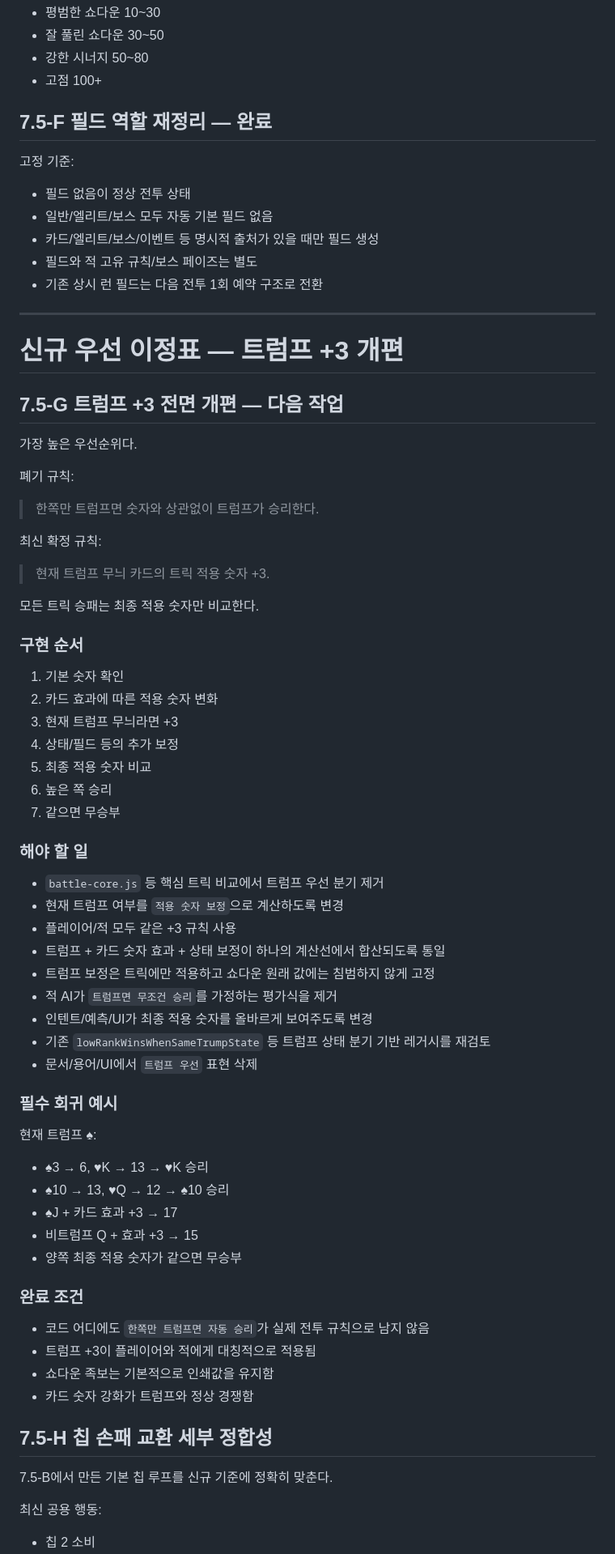
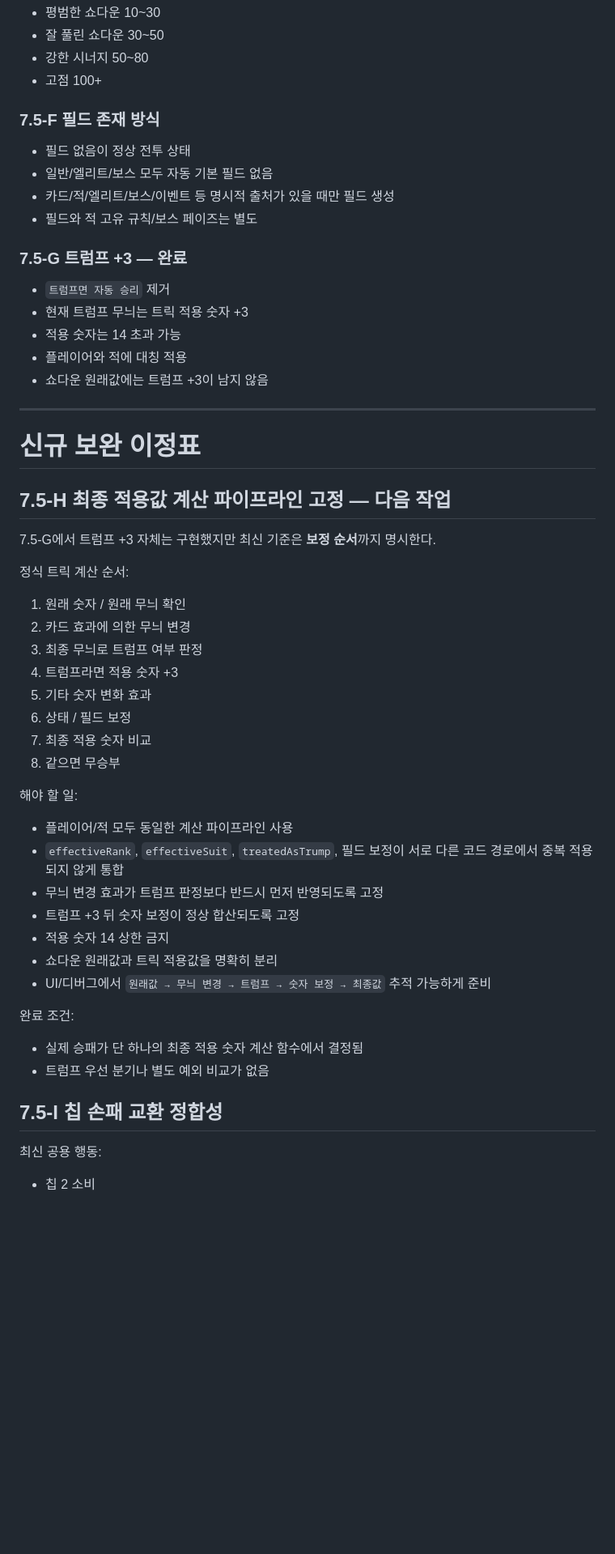
Before and after one commit to EpicenterGUY/trick-rogue, a Markdown page: docs/roadmap.md, the part around one of its changes. Shown at 81% size. Rendered like a GitHub page; blank space fills up the shorter version.

```diff
--- a/docs/roadmap.md
+++ b/docs/roadmap.md
@@ -121,76 +98,56 @@
 - 강한 시너지 50~80
 - 고점 100+
 
-## 7.5-F 필드 역할 재정리 — 완료
-
-고정 기준:
+### 7.5-F 필드 존재 방식
 
 - 필드 없음이 정상 전투 상태
 - 일반/엘리트/보스 모두 자동 기본 필드 없음
-- 카드/엘리트/보스/이벤트 등 명시적 출처가 있을 때만 필드 생성
+- 카드/적/엘리트/보스/이벤트 등 명시적 출처가 있을 때만 필드 생성
 - 필드와 적 고유 규칙/보스 페이즈는 별도
-- 기존 상시 런 필드는 다음 전투 1회 예약 구조로 전환
+
+### 7.5-G 트럼프 +3 — 완료
+
+- `트럼프면 자동 승리` 제거
+- 현재 트럼프 무늬는 트릭 적용 숫자 +3
+- 적용 숫자는 14 초과 가능
+- 플레이어와 적에 대칭 적용
+- 쇼다운 원래값에는 트럼프 +3이 남지 않음
 
 ---
 
-# 신규 우선 이정표 — 트럼프 +3 개편
+# 신규 보완 이정표
 
-## 7.5-G 트럼프 +3 전면 개편 — 다음 작업
+## 7.5-H 최종 적용값 계산 파이프라인 고정 — 다음 작업
 
-가장 높은 우선순위다.
+7.5-G에서 트럼프 +3 자체는 구현했지만 최신 기준은 **보정 순서**까지 명시한다.
 
-폐기 규칙:
+정식 트릭 계산 순서:
 
-> 한쪽만 트럼프면 숫자와 상관없이 트럼프가 승리한다.
+1. 원래 숫자 / 원래 무늬 확인
+2. 카드 효과에 의한 무늬 변경
+3. 최종 무늬로 트럼프 여부 판정
+4. 트럼프라면 적용 숫자 +3
+5. 기타 숫자 변화 효과
+6. 상태 / 필드 보정
+7. 최종 적용 숫자 비교
+8. 같으면 무승부
 
-최신 확정 규칙:
+해야 할 일:
 
-> 현재 트럼프 무늬 카드의 트릭 적용 숫자 +3.
+- 플레이어/적 모두 동일한 계산 파이프라인 사용
+- `effectiveRank`, `effectiveSuit`, `treatedAsTrump`, 필드 보정이 서로 다른 코드 경로에서 중복 적용되지 않게 통합
+- 무늬 변경 효과가 트럼프 판정보다 반드시 먼저 반영되도록 고정
+- 트럼프 +3 뒤 숫자 보정이 정상 합산되도록 고정
+- 적용 숫자 14 상한 금지
+- 쇼다운 원래값과 트릭 적용값을 명확히 분리
+- UI/디버그에서 `원래값 → 무늬 변경 → 트럼프 → 숫자 보정 → 최종값` 추적 가능하게 준비
 
-모든 트릭 승패는 최종 적용 숫자만 비교한다.
+완료 조건:
 
-### 구현 순서
+- 실제 승패가 단 하나의 최종 적용 숫자 계산 함수에서 결정됨
+- 트럼프 우선 분기나 별도 예외 비교가 없음
 
-1. 기본 숫자 확인
-2. 카드 효과에 따른 적용 숫자 변화
-3. 현재 트럼프 무늬라면 +3
-4. 상태/필드 등의 추가 보정
-5. 최종 적용 숫자 비교
-6. 높은 쪽 승리
-7. 같으면 무승부
-
-### 해야 할 일
-
-- `battle-core.js` 등 핵심 트릭 비교에서 트럼프 우선 분기 제거
-- 현재 트럼프 여부를 `적용 숫자 보정`으로 계산하도록 변경
-- 플레이어/적 모두 같은 +3 규칙 사용
-- 트럼프 + 카드 숫자 효과 + 상태 보정이 하나의 계산선에서 합산되도록 통일
-- 트럼프 보정은 트릭에만 적용하고 쇼다운 원래 값에는 침범하지 않게 고정
-- 적 AI가 `트럼프면 무조건 승리`를 가정하는 평가식을 제거
-- 인텐트/예측/UI가 최종 적용 숫자를 올바르게 보여주도록 변경
-- 기존 `lowRankWinsWhenSameTrumpState` 등 트럼프 상태 분기 기반 레거시를 재검토
-- 문서/용어/UI에서 `트럼프 우선` 표현 삭제
-
-### 필수 회귀 예시
-
-현재 트럼프 ♠:
-
-- ♠3 → 6, ♥K → 13 → ♥K 승리
-- ♠10 → 13, ♥Q → 12 → ♠10 승리
-- ♠J + 카드 효과 +3 → 17
-- 비트럼프 Q + 효과 +3 → 15
-- 양쪽 최종 적용 숫자가 같으면 무승부
-
-### 완료 조건
-
-- 코드 어디에도 `한쪽만 트럼프면 자동 승리`가 실제 전투 규칙으로 남지 않음
-- 트럼프 +3이 플레이어와 적에게 대칭적으로 적용됨
-- 쇼다운 족보는 기본적으로 인쇄값을 유지함
-- 카드 숫자 강화가 트럼프와 정상 경쟁함
-
-## 7.5-H 칩 손패 교환 세부 정합성
-
-7.5-B에서 만든 기본 칩 루프를 신규 기준에 정확히 맞춘다.
+## 7.5-I 칩 손패 교환 정합성
 
 최신 공용 행동:
 
```
Also changed, not shown: other parts of docs/roadmap.md (+278 -138 lines).
